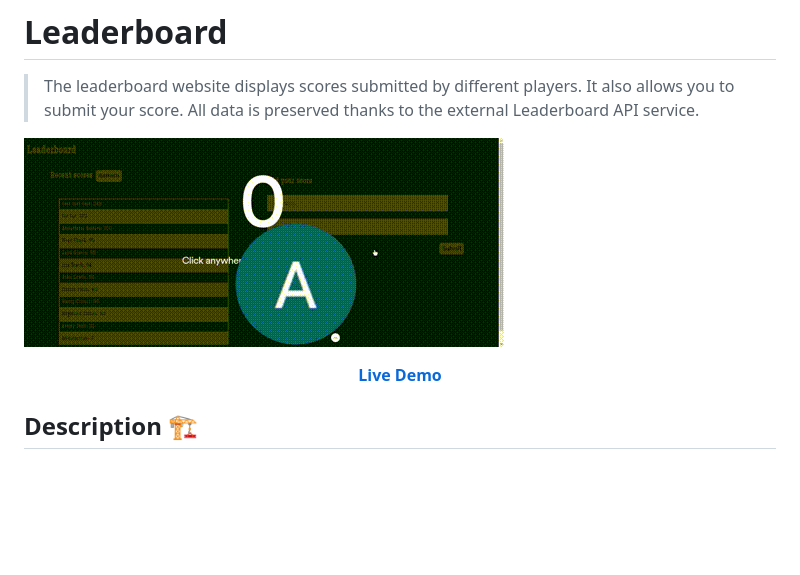
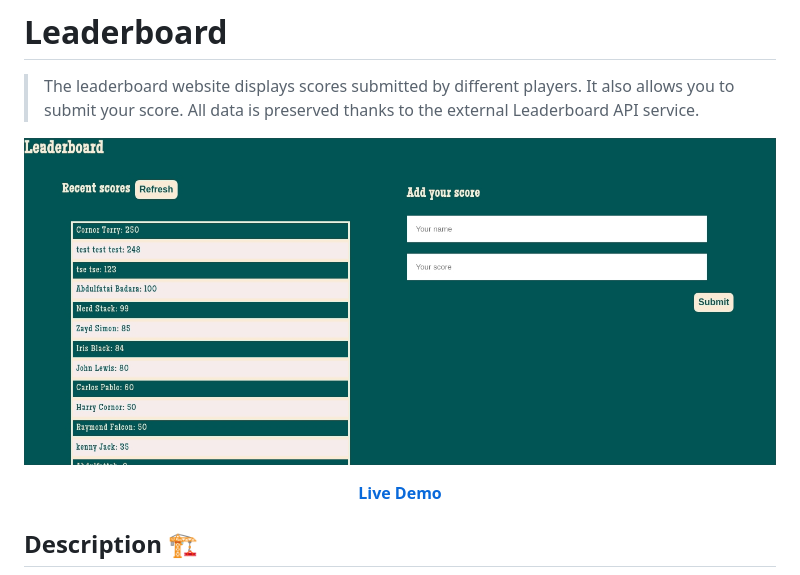
Before and after one commit to fobadara/Leaderboard, a Markdown page: README.md, the part around the change. Rendered like a GitHub page; pictures changed too: media/Leaderboard.gif (deleted), media/Leaderboard.jpg (added); blank space fills up the shorter version.

```diff
--- a/README.md
+++ b/README.md
@@ -1,7 +1,7 @@
 # Leaderboard
 >The leaderboard website displays scores submitted by different players. It also allows you to submit your score. All data is preserved thanks to the external Leaderboard API service.
 
-![Site demo video](./media/Leaderboard.gif)
+![Site demo video](./media/Leaderboard.jpg)
 
 **<div align="center"><a href="https://fobadara.github.io/Leaderboard/dist/" text="bold">Live Demo</a></div>**
 
```
